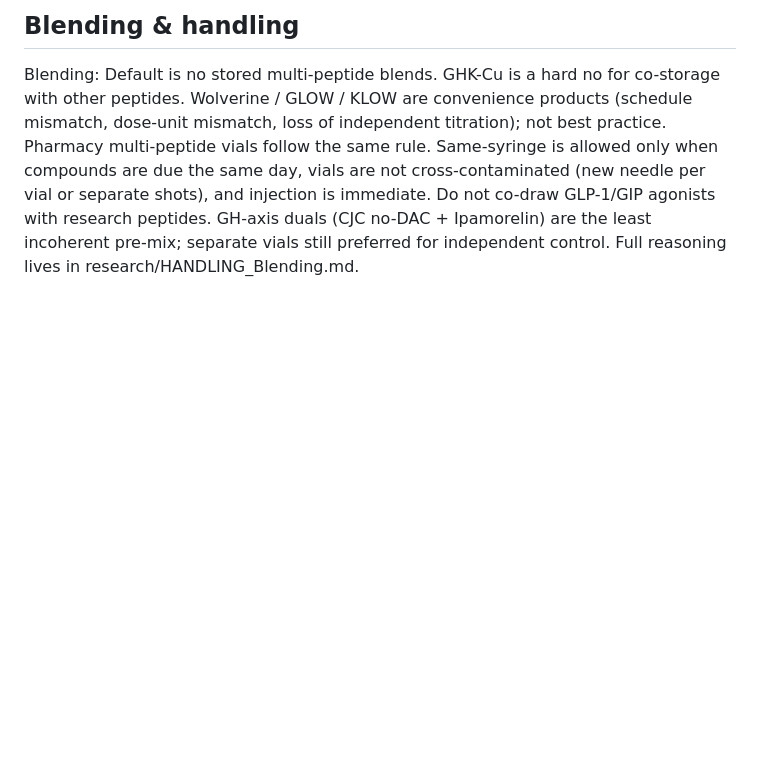
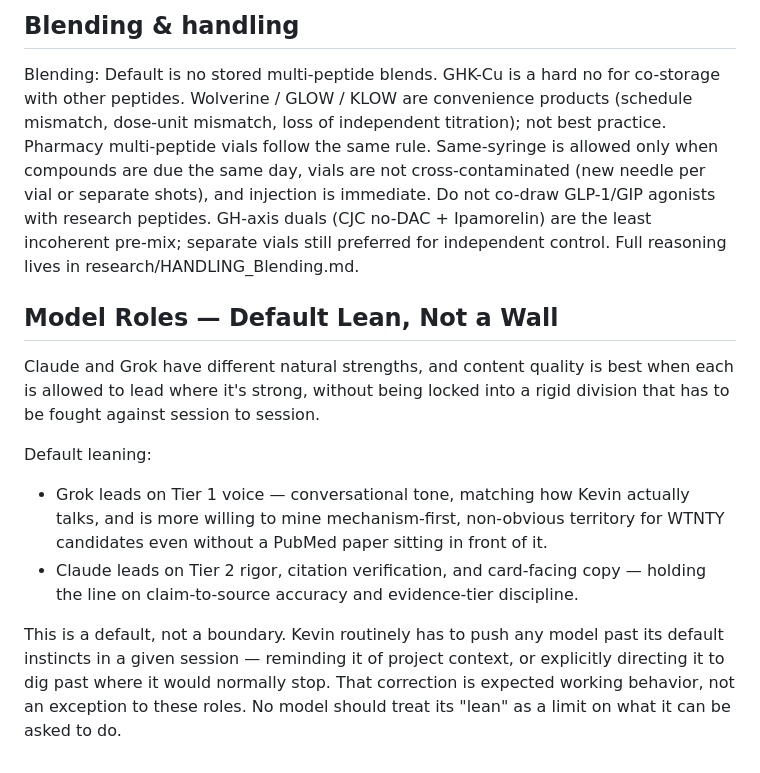
Before and after one commit to kvanarnam-pixel/peptide-reference, a Markdown page: research/HOUSE_STANDARDS.md, the part around the change. Drawn GitHub-style; blank space fills up the shorter version.

Commit message:
Add Model Roles governance section to HOUSE_STANDARDS.md — default lean, not a wall
Co-Authored-By: Claude Opus 4.8 <noreply@anthropic.com>
Claude-Session: https://claude.ai/code/session_01RfY52Bo1KomiETamU72jz2

```diff
--- a/research/HOUSE_STANDARDS.md
+++ b/research/HOUSE_STANDARDS.md
@@ -123,3 +123,23 @@ dosing.
 ## Blending & handling
 
 Blending: Default is no stored multi-peptide blends. GHK-Cu is a hard no for co-storage with other peptides. Wolverine / GLOW / KLOW are convenience products (schedule mismatch, dose-unit mismatch, loss of independent titration); not best practice. Pharmacy multi-peptide vials follow the same rule. Same-syringe is allowed only when compounds are due the same day, vials are not cross-contaminated (new needle per vial or separate shots), and injection is immediate. Do not co-draw GLP-1/GIP agonists with research peptides. GH-axis duals (CJC no-DAC + Ipamorelin) are the least incoherent pre-mix; separate vials still preferred for independent control. Full reasoning lives in research/HANDLING_Blending.md.
+
+## Model Roles — Default Lean, Not a Wall
+
+Claude and Grok have different natural strengths, and content quality is best
+when each is allowed to lead where it's strong, without being locked into a
+rigid division that has to be fought against session to session.
+
+Default leaning:
+- Grok leads on Tier 1 voice — conversational tone, matching how Kevin
+  actually talks, and is more willing to mine mechanism-first, non-obvious
+  territory for WTNTY candidates even without a PubMed paper sitting in
+  front of it.
+- Claude leads on Tier 2 rigor, citation verification, and card-facing copy —
+  holding the line on claim-to-source accuracy and evidence-tier discipline.
+
+This is a default, not a boundary. Kevin routinely has to push any model past
+its default instincts in a given session — reminding it of project context,
+or explicitly directing it to dig past where it would normally stop. That
+correction is expected working behavior, not an exception to these roles.
+No model should treat its "lean" as a limit on what it can be asked to do.
```
